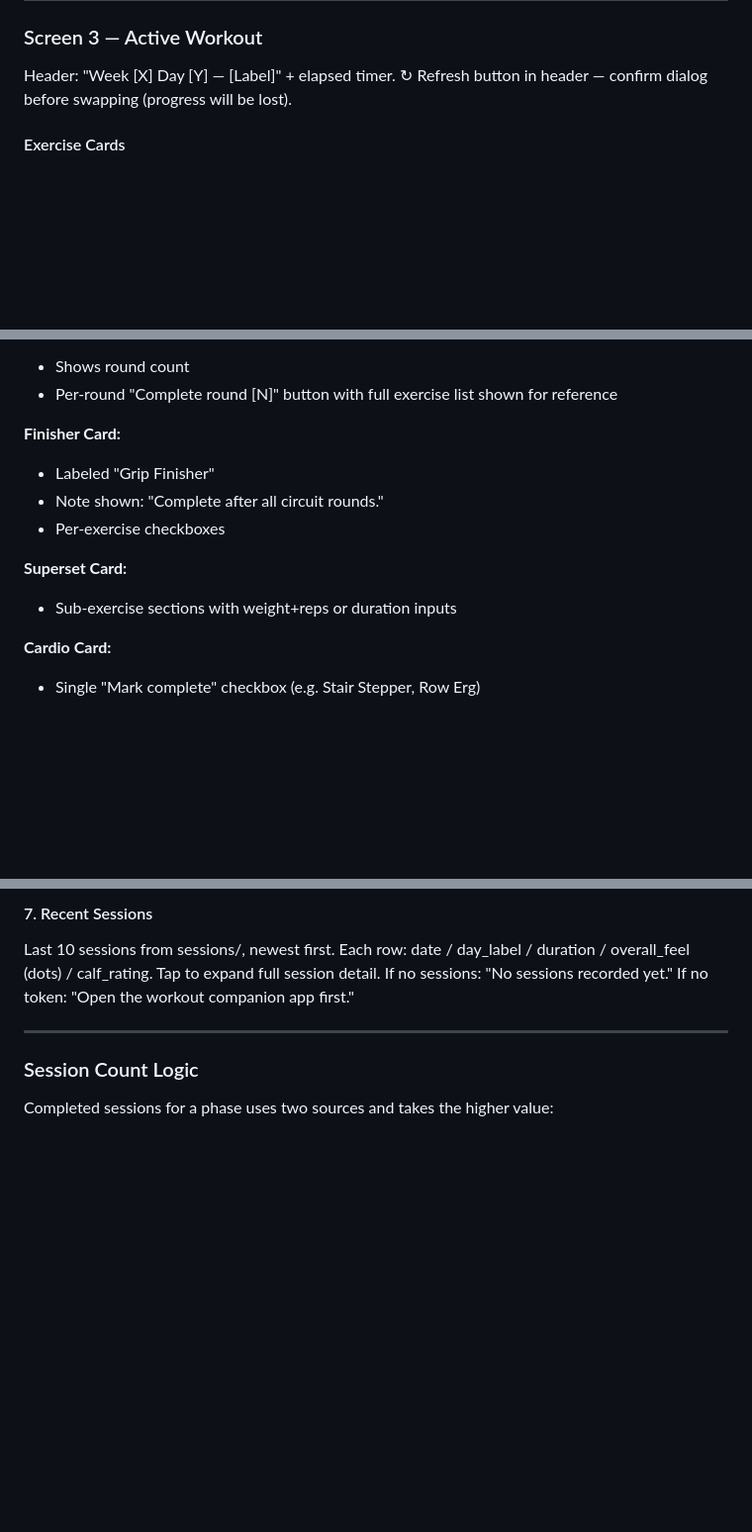
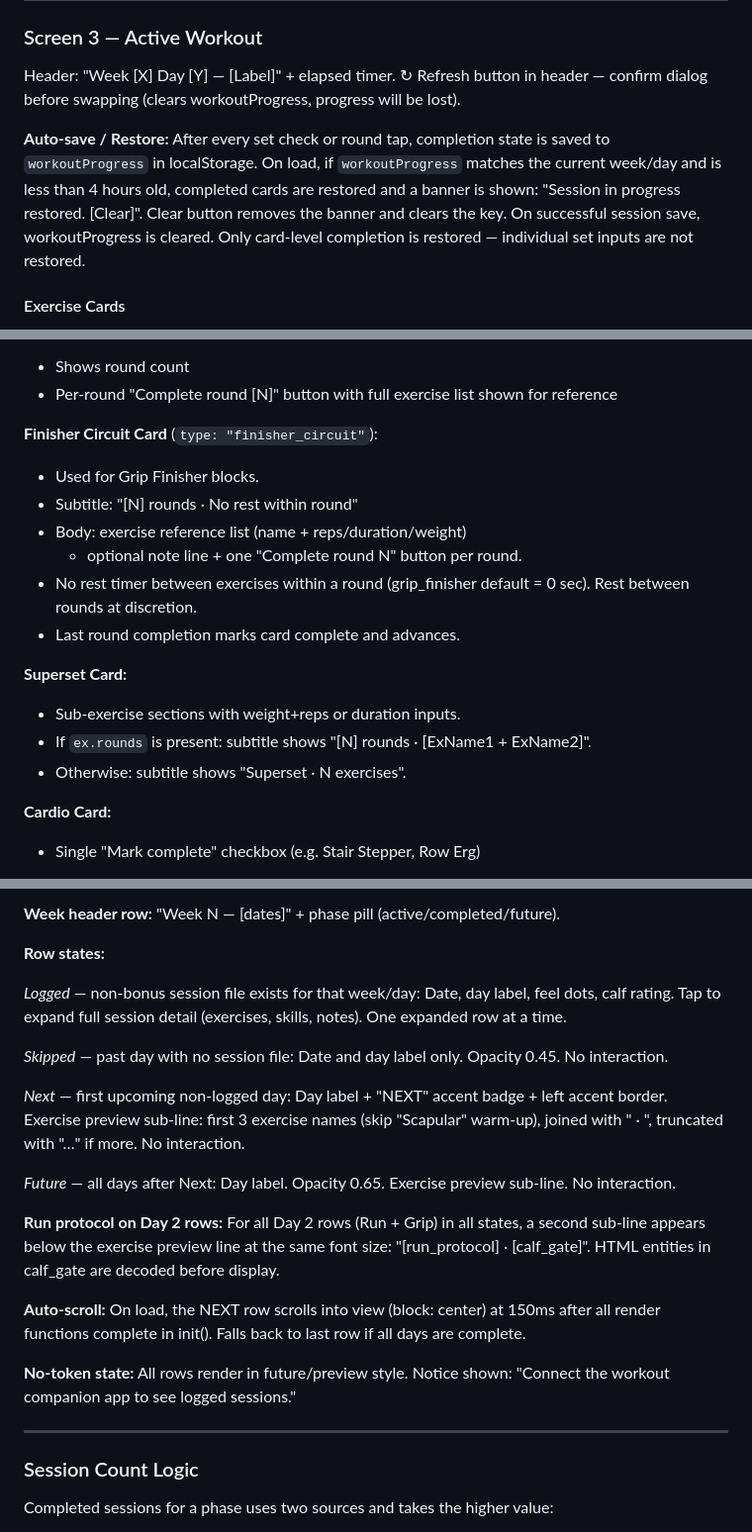
Before and after one commit to JoelColeman/condor-fitness, a Markdown page: condor-build-spec.md, 3 parts joined by grey strips. Shown at 99% size. Drawn GitHub-style; blank space fills up the shorter version.

```diff
--- a/condor-build-spec.md
+++ b/condor-build-spec.md
@@ -112,7 +112,18 @@ Session saved with `"bonus": true` flag.
 ### Screen 3 — Active Workout
 Header: "Week [X] Day [Y] — [Label]" + elapsed timer.
 ↻ Refresh button in header — confirm dialog before
-swapping (progress will be lost).
+swapping (clears workoutProgress, progress will be lost).
+
+**Auto-save / Restore:**
+After every set check or round tap, completion state is
+saved to `workoutProgress` in localStorage. On load,
+if `workoutProgress` matches the current week/day and
+is less than 4 hours old, completed cards are restored
+and a banner is shown: "Session in progress restored.
+[Clear]". Clear button removes the banner and clears
+the key. On successful session save, workoutProgress
+is cleared. Only card-level completion is restored —
+individual set inputs are not restored.
 
 #### Exercise Cards
 One card per exercise. Cards collapsed by default.
@@ -139,13 +150,20 @@ Completed cards show a green checkmark in header.
 - Shows round count
 - Per-round "Complete round [N]" button with full exercise list shown for reference
 
-**Finisher Card:**
-- Labeled "Grip Finisher"
-- Note shown: "Complete after all circuit rounds."
-- Per-exercise checkboxes
+**Finisher Circuit Card** (`type: "finisher_circuit"`):
+- Used for Grip Finisher blocks.
+- Subtitle: "[N] rounds · No rest within round"
+- Body: exercise reference list (name + reps/duration/weight)
+  + optional note line + one "Complete round N" button per round.
+- No rest timer between exercises within a round (grip_finisher
+  default = 0 sec). Rest between rounds at discretion.
+- Last round completion marks card complete and advances.
 
 **Superset Card:**
-- Sub-exercise sections with weight+reps or duration inputs
+- Sub-exercise sections with weight+reps or duration inputs.
+- If `ex.rounds` is present: subtitle shows
+  "[N] rounds · [ExName1 + ExName2]".
+- Otherwise: subtitle shows "Superset · N exercises".
 
 **Cardio Card:**
 - Single "Mark complete" checkbox (e.g. Stair Stepper, Row Erg)
@@ -463,11 +456,41 @@ display.
 
-#### 7. Recent Sessions
-Last 10 sessions from sessions/, newest first.
-Each row: date / day_label / duration / overall_feel
-(dots) / calf_rating.
-Tap to expand full session detail.
-If no sessions: "No sessions recorded yet."
-If no token: "Open the workout companion app first."
+**Week header row:**
+"Week N — [dates]" + phase pill (active/completed/future).
+
+**Row states:**
+
+*Logged* — non-bonus session file exists for that week/day:
+  Date, day label, feel dots, calf rating.
+  Tap to expand full session detail (exercises, skills,
+  notes). One expanded row at a time.
+
+*Skipped* — past day with no session file:
+  Date and day label only. Opacity 0.45. No interaction.
+
+*Next* — first upcoming non-logged day:
+  Day label + "NEXT" accent badge + left accent border.
+  Exercise preview sub-line: first 3 exercise names
+  (skip "Scapular" warm-up), joined with " · ", truncated
+  with "…" if more. No interaction.
+
+*Future* — all days after Next:
+  Day label. Opacity 0.65. Exercise preview sub-line.
+  No interaction.
+
+**Run protocol on Day 2 rows:**
+For all Day 2 rows (Run + Grip) in all states, a second
+sub-line appears below the exercise preview line at the
+same font size: "[run_protocol] · [calf_gate]".
+HTML entities in calf_gate are decoded before display.
+
+**Auto-scroll:**
+On load, the NEXT row scrolls into view (block: center)
+at 150ms after all render functions complete in init().
+Falls back to last row if all days are complete.
+
+**No-token state:**
+All rows render in future/preview style. Notice shown:
+"Connect the workout companion app to see logged sessions."
 
 ---
 
```
Also changed, not shown: other parts of condor-build-spec.md (+56 -75 lines).
